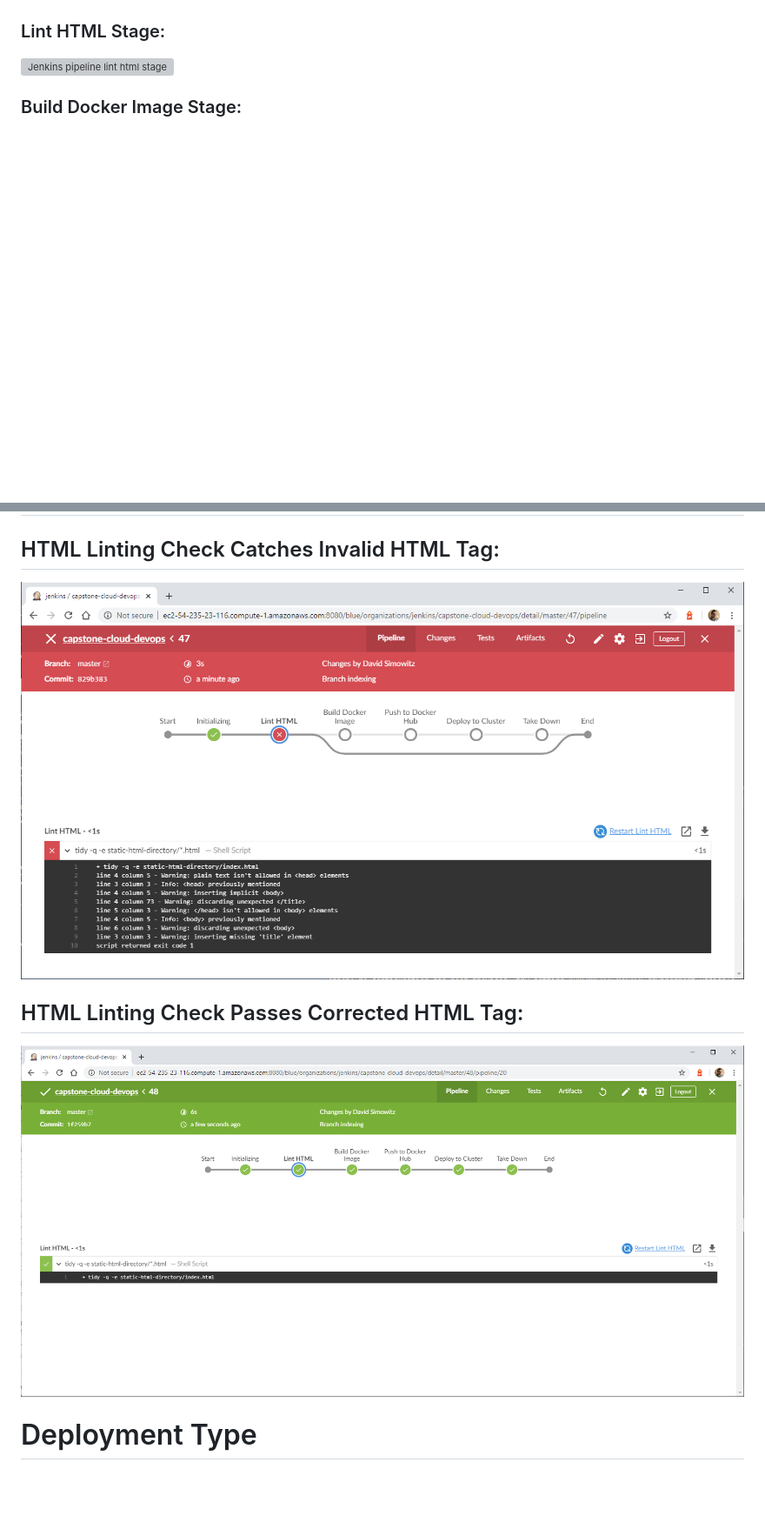
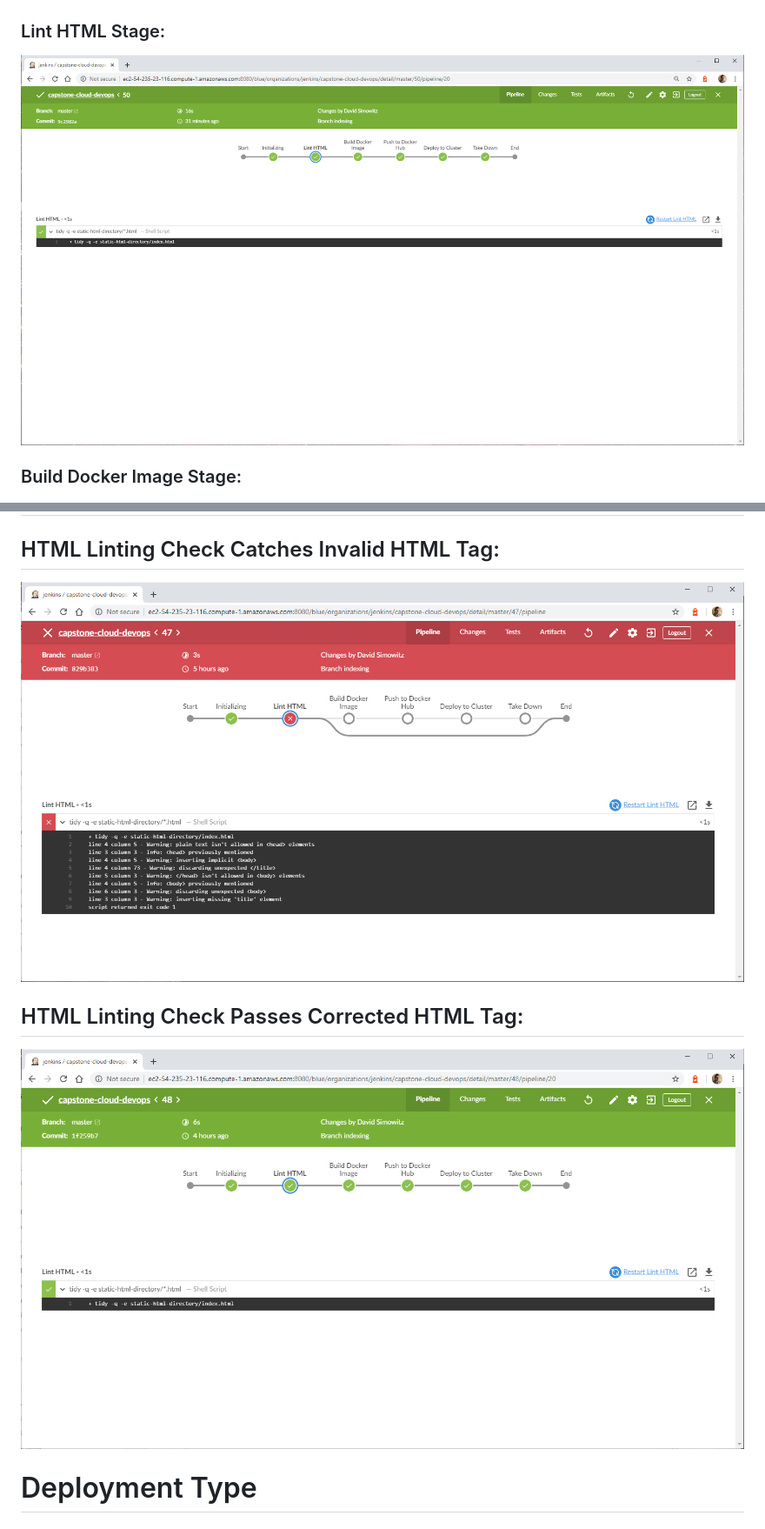
Before and after one commit to davidsimowitz/capstone-cloud-devops, a Markdown page: README.md, 2 parts joined by grey strips. Shown: that part at 87% size. Drawn GitHub-style; pictures changed too: images/jenkins-pipeline-lint-html-stage-fail.png, images/jenkins-pipeline-lint-html-stage-pass.png; blank space fills up the shorter version; grey boxes are pictures that could not be loaded.

Commit message:
docs: update linting stage images

```diff
--- a/README.md
+++ b/README.md
@@ -38,7 +38,7 @@ Project Details
 
 
 ### Lint HTML Stage:
-![Jenkins pipeline lint html stage](https://github.com/davidsimowitz/capstone-cloud-devops/blob/master/images/images/jenkins-pipeline-lint-html-stage.png)
+![Jenkins pipeline lint html stage](https://github.com/davidsimowitz/capstone-cloud-devops/blob/master/images/jenkins-pipeline-lint-html-stage.png)
 
 
 ### Build Docker Image Stage:
```
